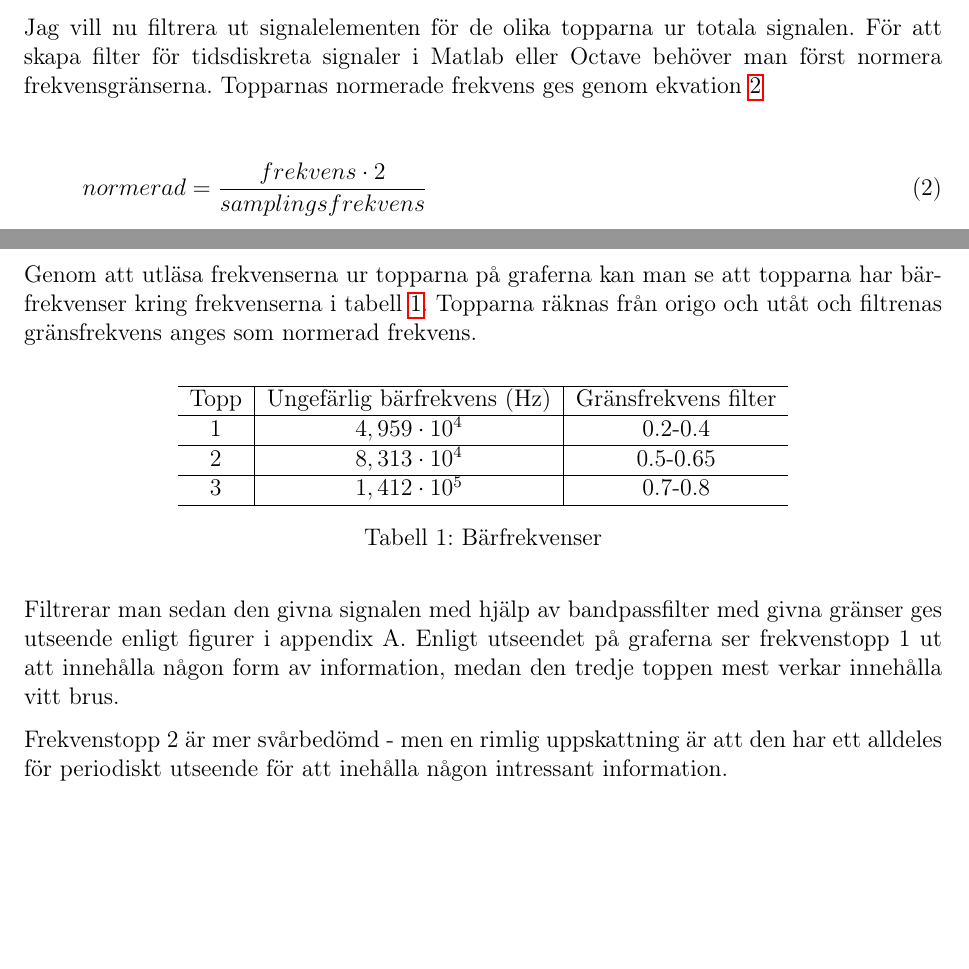
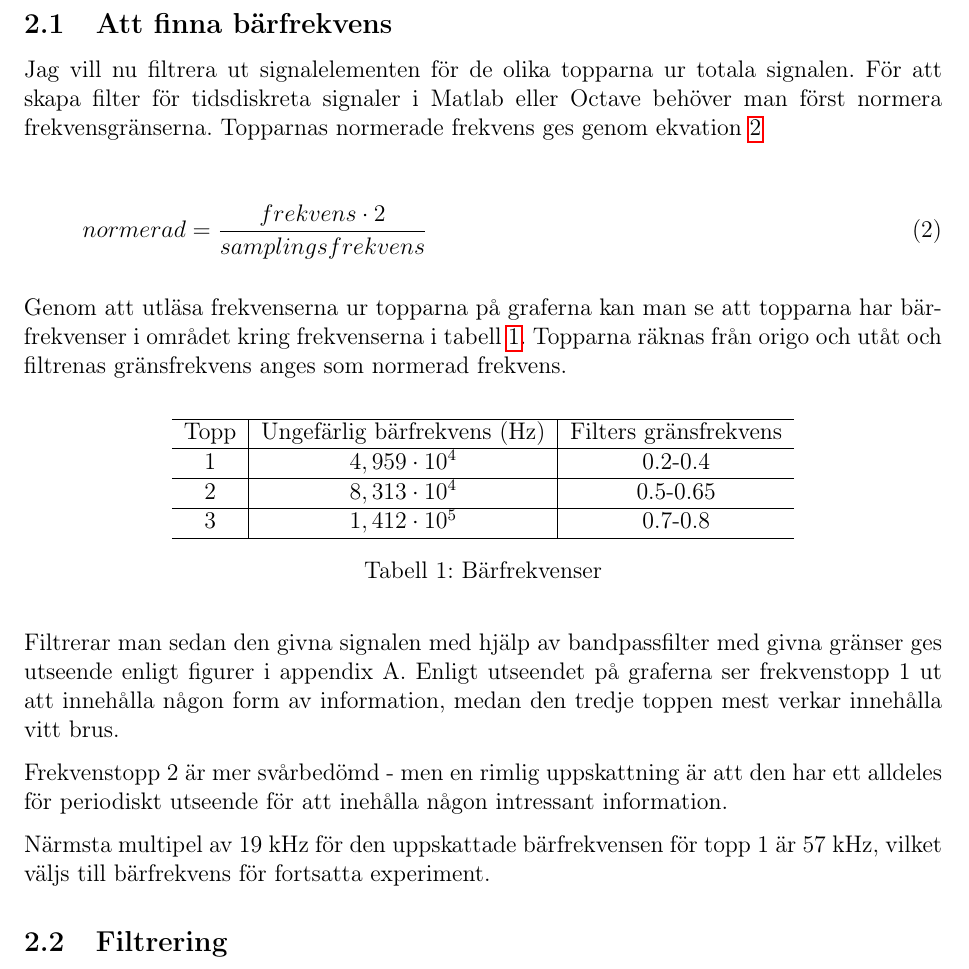
Before and after one commit to hansfilipelo/labbar, a LaTeX document (TSKS10/rapport.tex): two parts of pages 2 and 3 of 7 before the commit and part of page 3 of 8 after it, the two joined at a grey line, cut at the place of the change, the shorter picture padded with empty space. Compiled offline with pdfLaTeX; a LaTeX package or settings file that is missing is left out.

```diff
--- a/TSKS10/rapport.tex
+++ b/TSKS10/rapport.tex
@@ -57,6 +57,9 @@
   \caption{Dubbelsidigt amplitudspektrum för ursprunglig signal} %figurtext.
   \label{fig:fft_orig_data}
 \end{figure}
+\newpage
+
+\subsection{Att finna bärfrekvens}
 
 Jag vill nu filtrera ut signalelementen för de olika topparna ur totala signalen. För att skapa filter för tidsdiskreta signaler i Matlab eller Octave behöver man först normera frekvensgränserna. Topparnas normerade frekvens ges genom ekvation \ref{equ:normFreq}
 
@@ -65,14 +68,12 @@
 \label{equ:normFreq}
 \end{gather}
 
-\newpage
-
-Genom att utläsa frekvenserna ur topparna på graferna kan man se att topparna har bärfrekvenser kring frekvenserna i tabell \ref{table:carryfreq}. Topparna räknas från origo och utåt och filtrenas gränsfrekvens anges som normerad frekvens.
+Genom att utläsa frekvenserna ur topparna på graferna kan man se att topparna har bärfrekvenser i området kring frekvenserna i tabell \ref{table:carryfreq}. Topparna räknas från origo och utåt och filtrenas gränsfrekvens anges som normerad frekvens.
 ~\\
 \begin{center}
 \begin{tabular}{c | c | c}
 	\hline
-	Topp & Ungefärlig bärfrekvens (Hz) & Gränsfrekvens filter \\ \hline
+	Topp & Ungefärlig bärfrekvens (Hz) & Filters gränsfrekvens \\ \hline
 	1 & $4,959 \cdot 10^4$ & 0.2-0.4 \\ \hline
 	2 & $8,313 \cdot 10^4$ & 0.5-0.65 \\ \hline
 	3 & $1,412 \cdot 10^5$ & 0.7-0.8 \\ \hline
@@ -83,6 +84,13 @@
 Filtrerar man sedan den givna signalen med hjälp av bandpassfilter med givna gränser ges utseende enligt figurer i appendix A. Enligt utseendet på graferna ser frekvenstopp 1 ut att innehålla någon form av information, medan den tredje toppen mest verkar innehålla vitt brus.
 
 Frekvenstopp 2 är mer svårbedömd - men en rimlig uppskattning är att den har ett alldeles för periodiskt utseende för att inehålla någon intressant information.
+
+Närmsta multipel av 19 kHz för den uppskattade bärfrekvensen för topp 1 är 57 kHz, vilket väljs till bärfrekvens för fortsatta experiment.
+
+\subsection{Filtrering}
+
+
+
 
 % -------- Slutsatser ------------
 
```
Also changed, not shown: TSKS10/rapport.tex (5 more changed lines), 1 other file.
